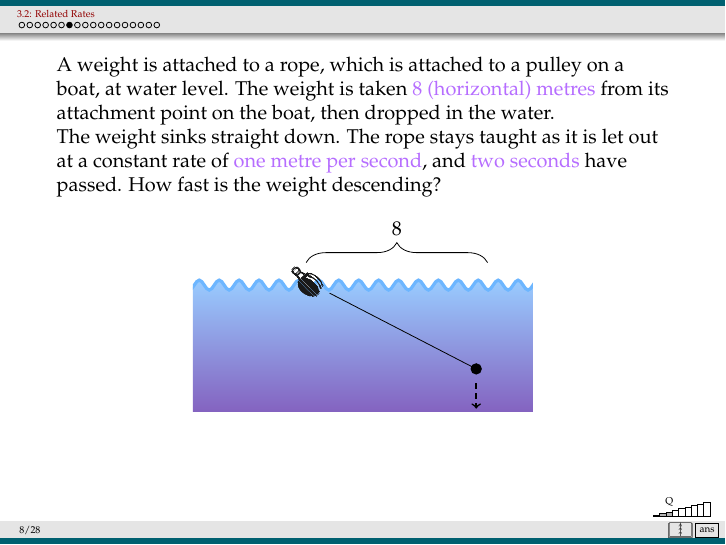
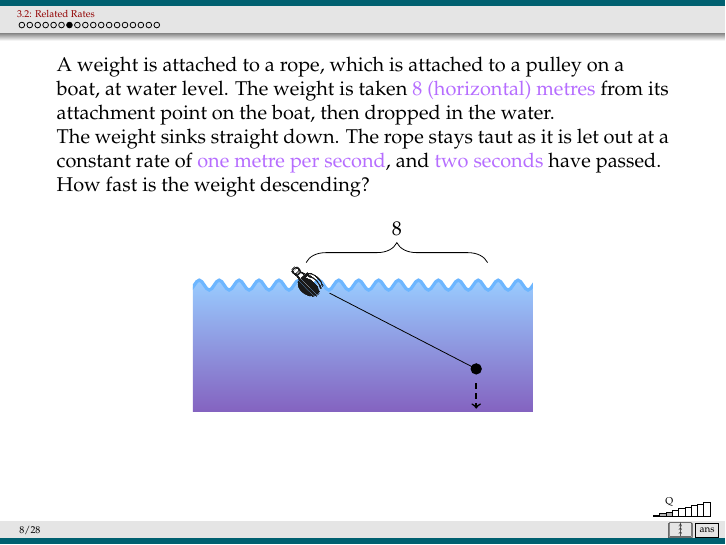
Before and after one commit to ecyeager/CLP1Slides, LaTeX slides (src/3_2RelatedRates.tex, which reads src/sections/3_2.tex): page 8 of 29. Compiled offline with pdfLaTeX.

Commit message:
3_2: 'rope stays taut' (was 'taught') in pulley problem, both occurrences
Co-Authored-By: Claude Opus 5.5 <noreply@anthropic.com>

```diff
--- a/src/sections/3_2.tex
+++ b/src/sections/3_2.tex
@@ -95,7 +95,7 @@ For the first few examples, the answers are given with this structure. After tha
 \QuestionBar{3}{9}\AnswerYes\MoreSpace
 A weight is attached to a rope, which is attached to a pulley on a boat, at water level. The weight is taken \textcolor{C3}{8 (horizontal) metres} from its attachment point on the boat, then dropped in the water.
 
-The weight sinks straight down. The rope stays taught as it is let out at a constant rate of \textcolor{C3}{one metre per second}, and \textcolor{C3}{two seconds} have passed. How fast is the weight descending?
+The weight sinks straight down. The rope stays taut as it is let out at a constant rate of \textcolor{C3}{one metre per second}, and \textcolor{C3}{two seconds} have passed. How fast is the weight descending?
 
 \begin{center}
 \begin{tikzpicture}[yscale=0.5]
```
Also changed, not shown: src/sections/3_2.tex (2 more changed lines).
